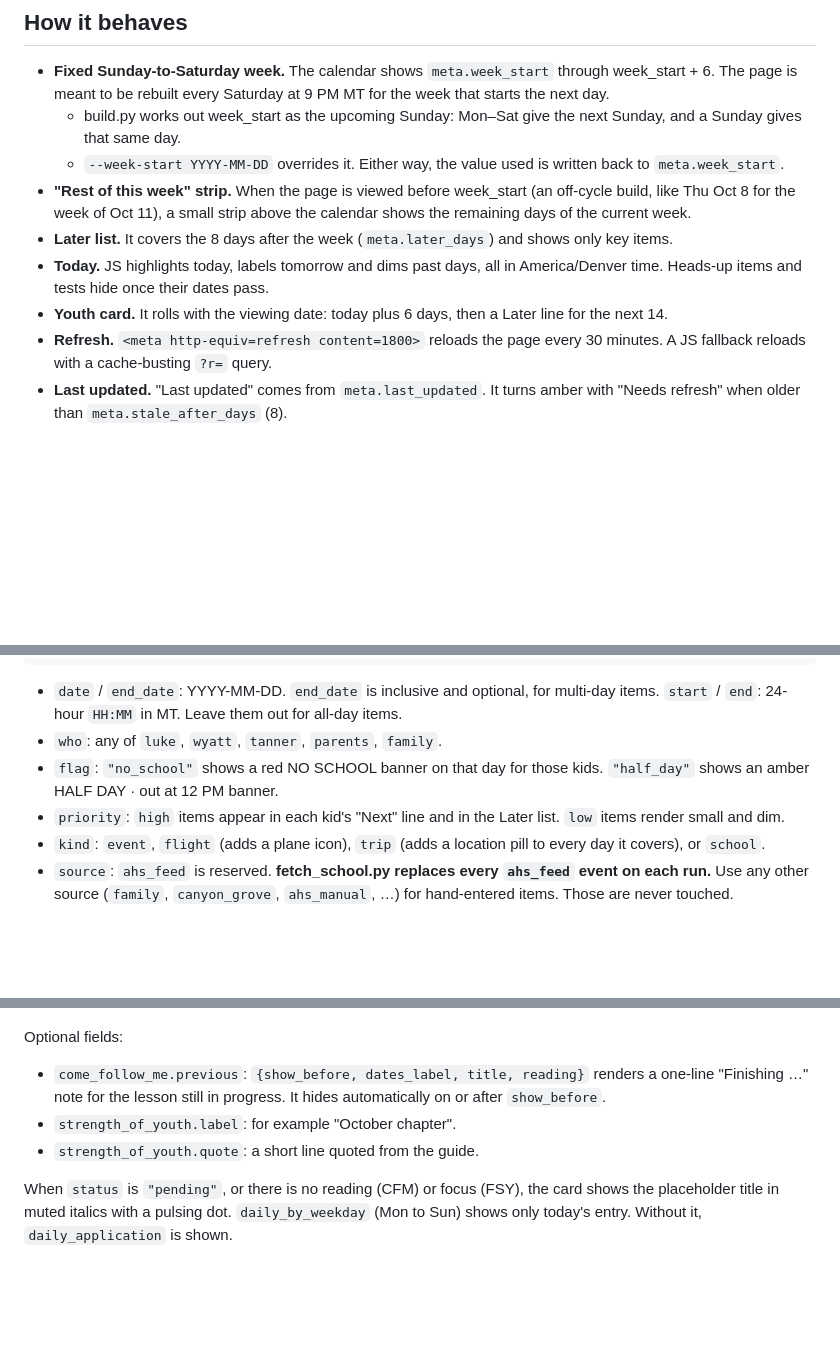
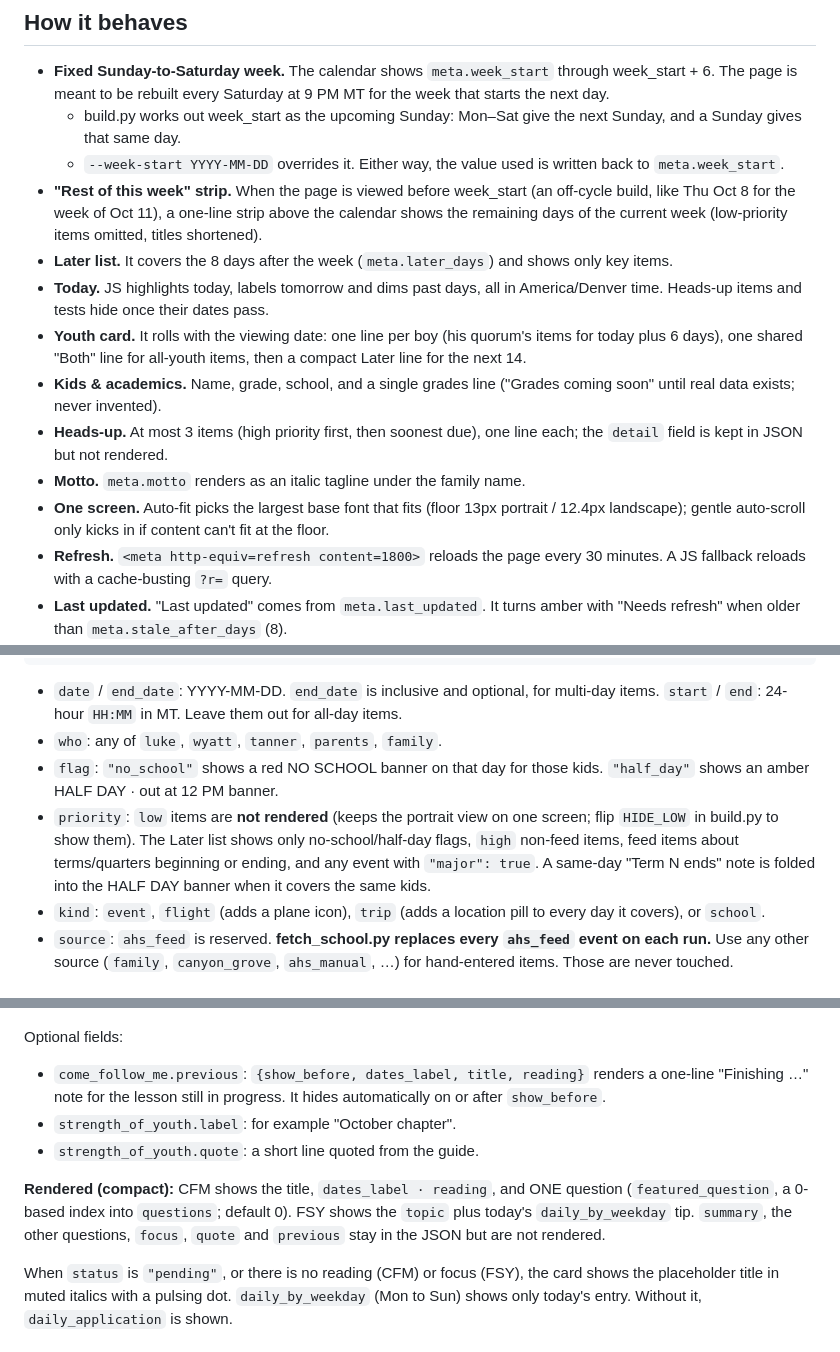
Before and after one commit to mattski360/family-dashboard, a Markdown page: README.md, 3 parts joined by grey strips. Rendered like a GitHub page; blank space fills up the shorter version.

Commit message:
README: document compact one-screen rendering, motto

```diff
--- a/README.md
+++ b/README.md
@@ -16,10 +16,14 @@ Requirements: Python 3.9+ standard library only (zoneinfo). Screenshots use play
 * **Fixed Sunday-to-Saturday week.** The calendar shows `meta.week_start` through week_start + 6. The page is meant to be rebuilt every Saturday at 9 PM MT for the week that starts the next day.
   * build.py works out week_start as the upcoming Sunday: Mon–Sat give the next Sunday, and a Sunday gives that same day.
   * `--week-start YYYY-MM-DD` overrides it. Either way, the value used is written back to `meta.week_start`.
-* **"Rest of this week" strip.** When the page is viewed before week_start (an off-cycle build, like Thu Oct 8 for the week of Oct 11), a small strip above the calendar shows the remaining days of the current week.
+* **"Rest of this week" strip.** When the page is viewed before week_start (an off-cycle build, like Thu Oct 8 for the week of Oct 11), a one-line strip above the calendar shows the remaining days of the current week (low-priority items omitted, titles shortened).
 * **Later list.** It covers the 8 days after the week (`meta.later_days`) and shows only key items.
 * **Today.** JS highlights today, labels tomorrow and dims past days, all in America/Denver time. Heads-up items and tests hide once their dates pass.
-* **Youth card.** It rolls with the viewing date: today plus 6 days, then a Later line for the next 14.
+* **Youth card.** It rolls with the viewing date: one line per boy (his quorum's items for today plus 6 days), one shared "Both" line for all-youth items, then a compact Later line for the next 14.
+* **Kids & academics.** Name, grade, school, and a single grades line ("Grades coming soon" until real data exists; never invented).
+* **Heads-up.** At most 3 items (high priority first, then soonest due), one line each; the `detail` field is kept in JSON but not rendered.
+* **Motto.** `meta.motto` renders as an italic tagline under the family name.
+* **One screen.** Auto-fit picks the largest base font that fits (floor 13px portrait / 12.4px landscape); gentle auto-scroll only kicks in if content can't fit at the floor.
 * **Refresh.** `<meta http-equiv=refresh content=1800>` reloads the page every 30 minutes. A JS fallback reloads with a cache-busting `?r=` query.
 * **Last updated.** "Last updated" comes from `meta.last_updated`. It turns amber with "Needs refresh" when older than `meta.stale_after_days` (8).
 * **Theme.** It defaults to a light theme on a white background (`meta.theme`: `light` or `dark`). The moon button toggles the theme, and the choice is saved per device.
@@ -47,7 +51,7 @@ Requirements: Python 3.9+ standard library only (zoneinfo). Screenshots use play
 * `date` / `end_date`: YYYY-MM-DD. `end_date` is inclusive and optional, for multi-day items. `start` / `end`: 24-hour `HH:MM` in MT. Leave them out for all-day items.
 * `who`: any of `luke`, `wyatt`, `tanner`, `parents`, `family`.
 * `flag`: `"no_school"` shows a red NO SCHOOL banner on that day for those kids. `"half_day"` shows an amber HALF DAY · out at 12 PM banner.
-* `priority`: `high` items appear in each kid's "Next" line and in the Later list. `low` items render small and dim.
+* `priority`: `low` items are **not rendered** (keeps the portrait view on one screen; flip `HIDE_LOW` in build.py to show them). The Later list shows only no-school/half-day flags, `high` non-feed items, feed items about terms/quarters beginning or ending, and any event with `"major": true`. A same-day "Term N ends" note is folded into the HALF DAY banner when it covers the same kids.
 * `kind`: `event`, `flight` (adds a plane icon), `trip` (adds a location pill to every day it covers), or `school`.
 * `source`: `ahs_feed` is reserved. **fetch_school.py replaces every `ahs_feed` event on each run.** Use any other source (`family`, `canyon_grove`, `ahs_manual`, …) for hand-entered items. Those are never touched.
 
@@ -64,6 +68,8 @@ Optional fields:
 * `come_follow_me.previous`: `{show_before, dates_label, title, reading}` renders a one-line "Finishing …" note for the lesson still in progress. It hides automatically on or after `show_before`.
 * `strength_of_youth.label`: for example "October chapter".
 * `strength_of_youth.quote`: a short line quoted from the guide.
+
+**Rendered (compact):** CFM shows the title, `dates_label · reading`, and ONE question (`featured_question`, a 0-based index into `questions`; default 0). FSY shows the `topic` plus today's `daily_by_weekday` tip. `summary`, the other questions, `focus`, `quote` and `previous` stay in the JSON but are not rendered.
 
 When `status` is `"pending"`, or there is no reading (CFM) or focus (FSY), the card shows the placeholder title in muted italics with a pulsing dot. `daily_by_weekday` (Mon to Sun) shows only today's entry. Without it, `daily_application` is shown.
 
```
